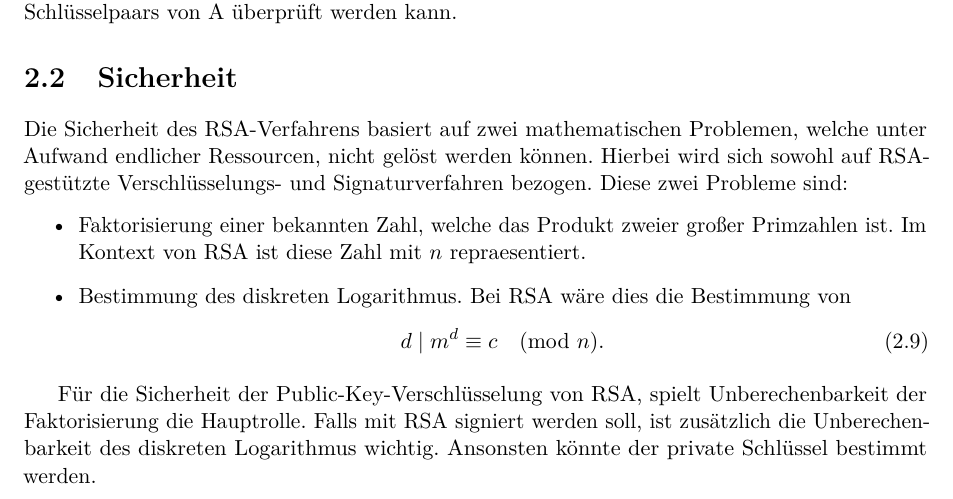
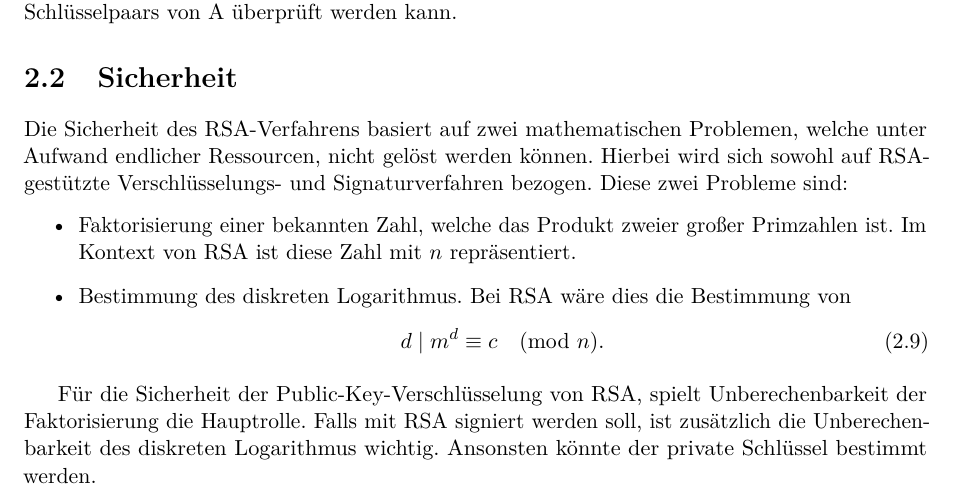
Before and after one commit to MeNoSmartBrain/RSA_Kleptography_Studienarbeit, a LaTeX document (documentation/bericht.tex, which reads documentation/chapter/rsa.tex): part of page 18 of 20, cut so that both start at the same text. Compiled offline with pdfLaTeX.

Commit message:
TCW update rsa.tex

```diff
--- a/documentation/chapter/rsa.tex
+++ b/documentation/chapter/rsa.tex
@@ -72,7 +72,7 @@
     Die Sicherheit des RSA-Verfahrens basiert auf zwei mathematischen Problemen, welche unter Aufwand endlicher Ressourcen, nicht gelöst werden können. Hierbei wird sich sowohl auf RSA-gestützte Verschlüsselungs- und Signaturverfahren bezogen.
     Diese zwei Probleme sind:
     \begin{itemize}
-        \item Faktorisierung einer bekannten Zahl, welche das Produkt zweier großer Primzahlen ist. Im Kontext von RSA ist diese Zahl mit $n$ repraesentiert.
+        \item Faktorisierung einer bekannten Zahl, welche das Produkt zweier großer Primzahlen ist. Im Kontext von RSA ist diese Zahl mit $n$ repräsentiert.
         \item Bestimmung des diskreten Logarithmus. Bei RSA wäre dies die Bestimmung von
         \begin{equation}
             d \mid m^{d} \equiv c \pmod n .
```
Also changed, not shown: documentation/bericht.pdf, documentation/chapter/rsa.tex (2 more changed lines).
